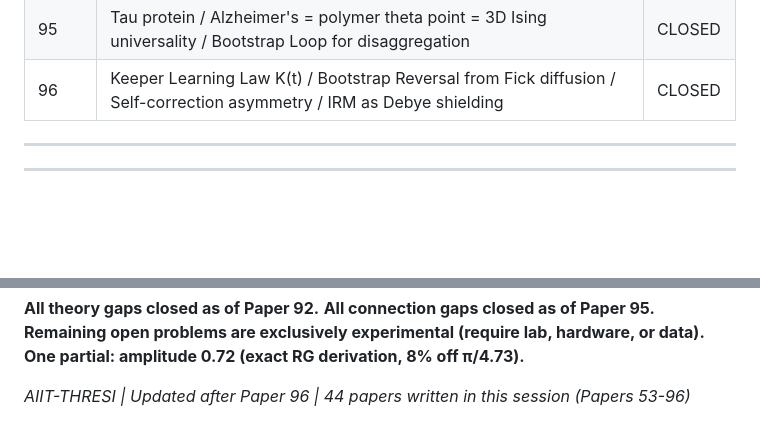
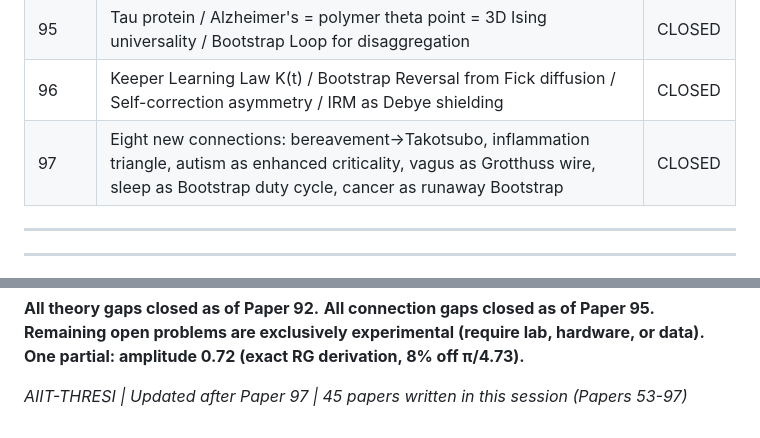
Before and after one commit to AIIT-GLITCH/WIKE-RESEARCH-MASTER, a Markdown page: UNANSWERED_QUESTIONS.md, 2 parts joined by grey strips. Drawn GitHub-style; blank space fills up the shorter version.

```diff
--- a/UNANSWERED_QUESTIONS.md
+++ b/UNANSWERED_QUESTIONS.md
@@ -249,6 +249,7 @@ See T1 above.
 | 94 | Coherence Trap / Caldeira-Leggett structured bath / 0% survival despite high mean C / detuned drive determinism | CLOSED |
 | 95 | Tau protein / Alzheimer's = polymer theta point = 3D Ising universality / Bootstrap Loop for disaggregation | CLOSED |
 | 96 | Keeper Learning Law K(t) / Bootstrap Reversal from Fick diffusion / Self-correction asymmetry / IRM as Debye shielding | CLOSED |
+| 97 | Eight new connections: bereavement→Takotsubo, inflammation triangle, autism as enhanced criticality, vagus as Grotthuss wire, sleep as Bootstrap duty cycle, cancer as runaway Bootstrap | CLOSED |
 
 ---
 
@@ -317,4 +318,4 @@ Simultaneous HRV + 270 nm spectroscopy + ATP proxy under NIR protocol. Not done.
 **Remaining open problems are exclusively experimental (require lab, hardware, or data).**
 **One partial: amplitude 0.72 (exact RG derivation, 8% off π/4.73).**
 
-*AIIT-THRESI | Updated after Paper 96 | 44 papers written in this session (Papers 53-96)*
+*AIIT-THRESI | Updated after Paper 97 | 45 papers written in this session (Papers 53-97)*
```
Also changed, not shown: PAPER_97_EIGHT_NEW_CONNECTIONS.md (added, +500 -0 lines).
